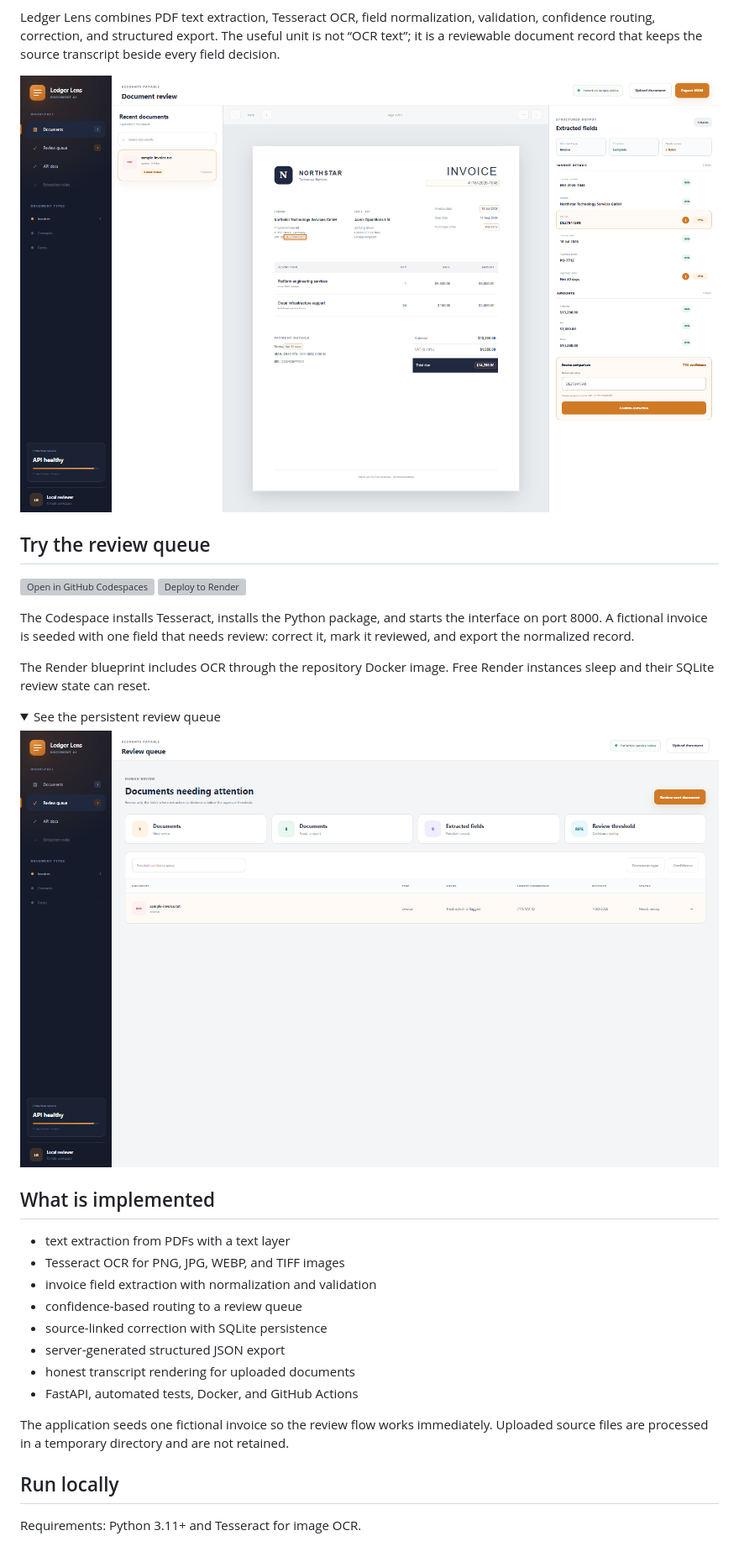
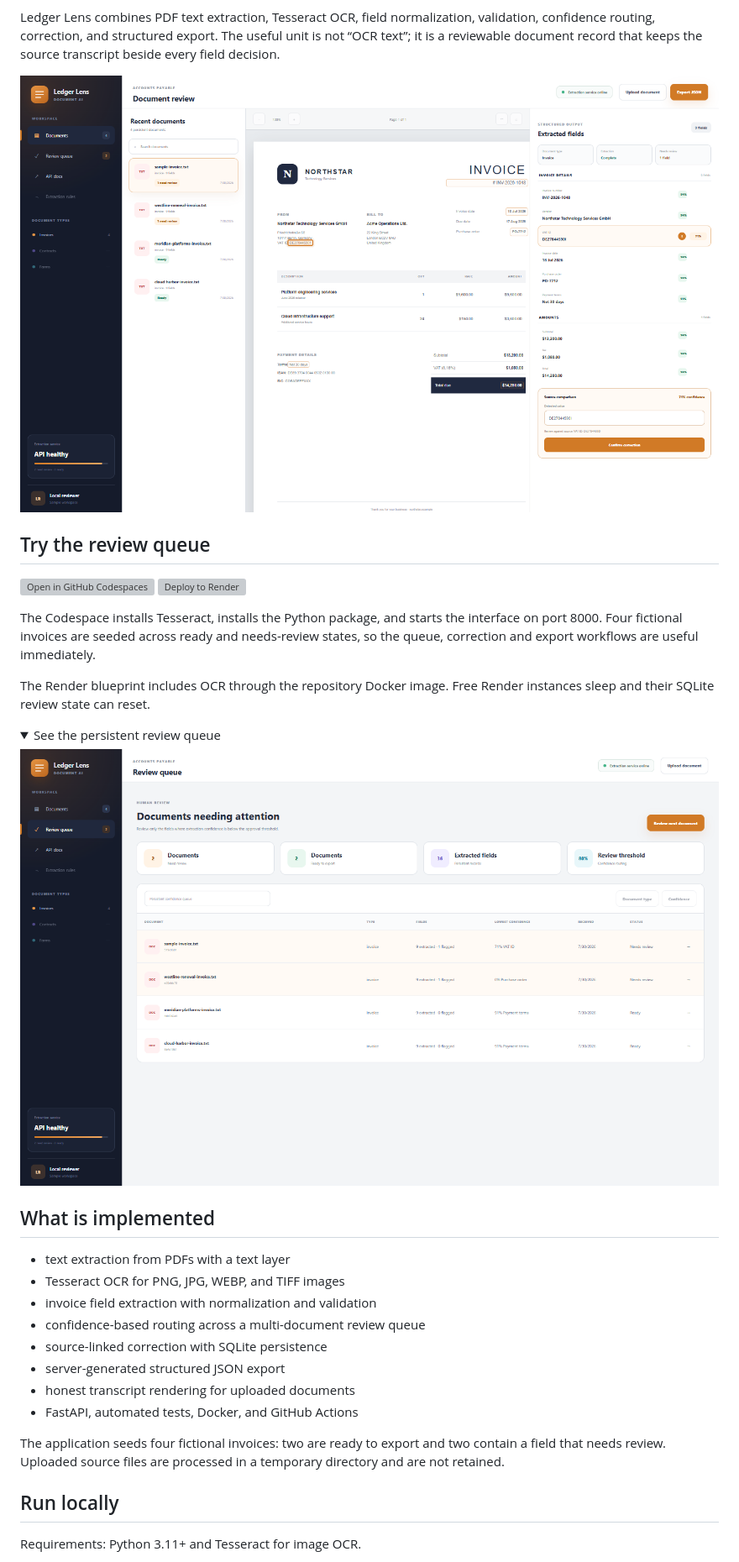
Before and after one commit to sutasmantas/invoice-extraction-pipeline, a Markdown page: README.md, the part around the change. Shown: that part at 84% size. GitHub-like rendering; pictures changed too: docs/screenshots/document-review.png, docs/screenshots/review-queue.png; folded sections open; grey boxes are pictures that could not be loaded.

Commit message:
Strengthen Ledger review workspace

```diff
--- a/README.md
+++ b/README.md
@@ -20,8 +20,9 @@ transcript beside every field decision.
 [![Deploy to Render](https://render.com/images/deploy-to-render-button.svg)](https://render.com/deploy?repo=https://github.com/sutasmantas/invoice-extraction-pipeline)
 
 The Codespace installs Tesseract, installs the Python package, and starts the
-interface on port 8000. A fictional invoice is seeded with one field that needs
-review: correct it, mark it reviewed, and export the normalized record.
+interface on port 8000. Four fictional invoices are seeded across ready and
+needs-review states, so the queue, correction and export workflows are useful
+immediately.
 
 The Render blueprint includes OCR through the repository Docker image. Free
 Render instances sleep and their SQLite review state can reset.
@@ -38,15 +39,15 @@ Render instances sleep and their SQLite review state can reset.
 - text extraction from PDFs with a text layer
 - Tesseract OCR for PNG, JPG, WEBP, and TIFF images
 - invoice field extraction with normalization and validation
-- confidence-based routing to a review queue
+- confidence-based routing across a multi-document review queue
 - source-linked correction with SQLite persistence
 - server-generated structured JSON export
 - honest transcript rendering for uploaded documents
 - FastAPI, automated tests, Docker, and GitHub Actions
 
-The application seeds one fictional invoice so the review flow works
-immediately. Uploaded source files are processed in a temporary directory and
-are not retained.
+The application seeds four fictional invoices: two are ready to export and two
+contain a field that needs review. Uploaded source files are processed in a
+temporary directory and are not retained.
 
 ## Run locally
 
```
Also changed, not shown: 6 other files.
